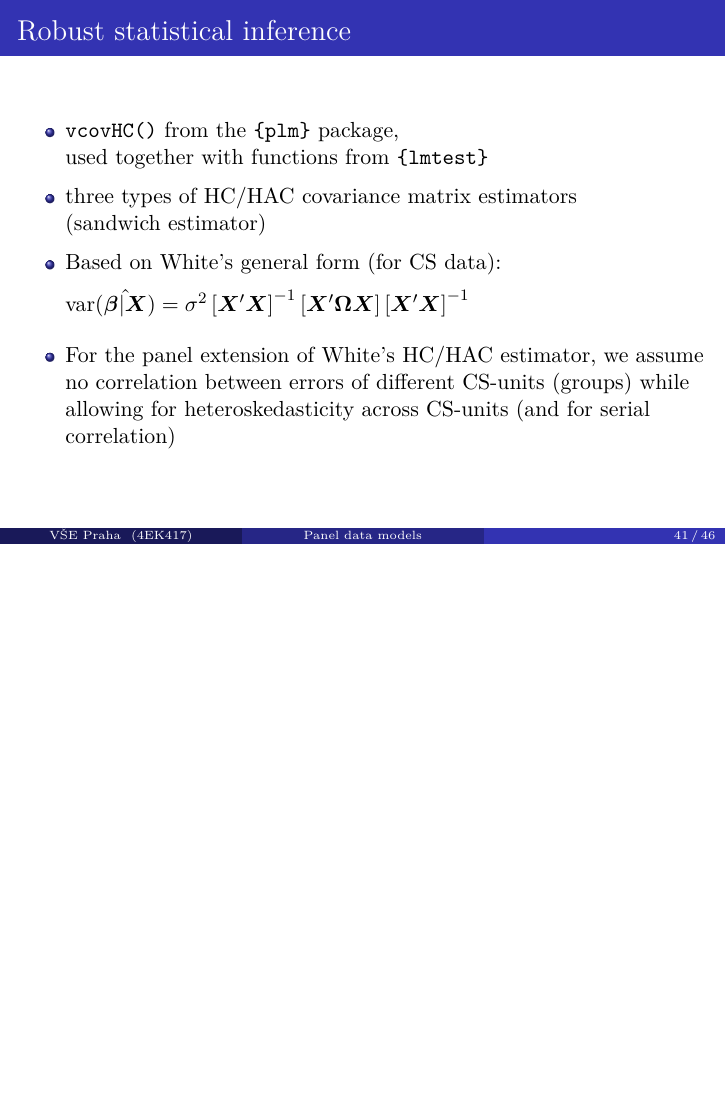
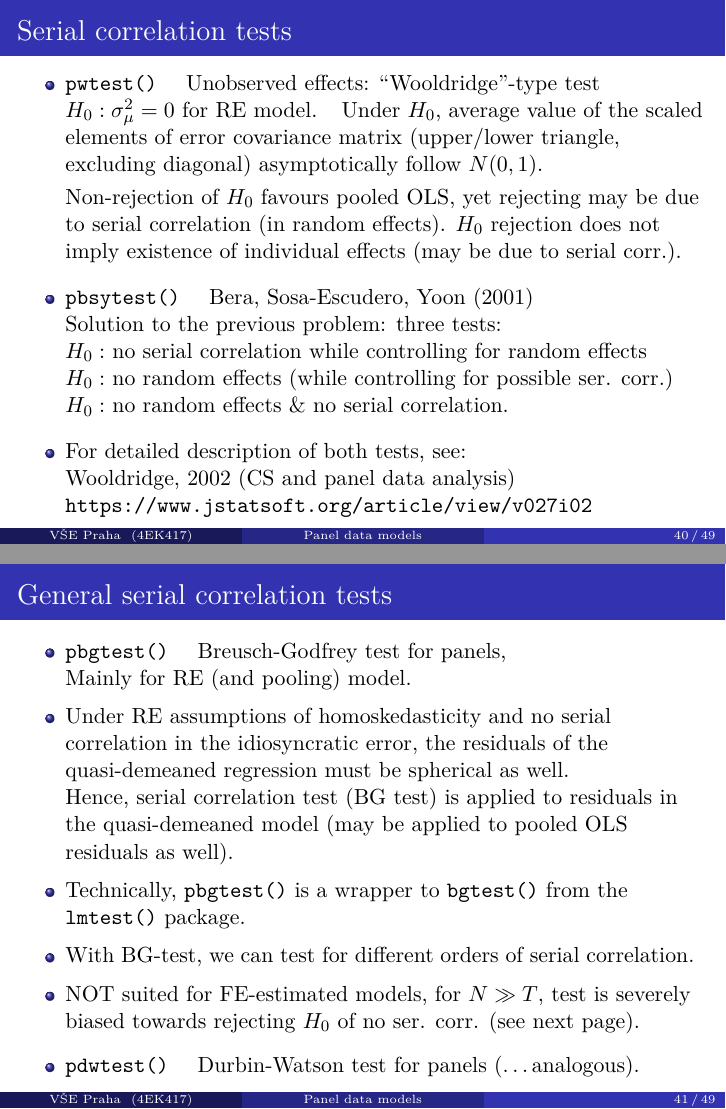
Before and after one commit to formanektomas/Praktikum_z_ekonometrie_4EK417, LaTeX slides (Week_7_Panel_data_tests.tex): page 41 of 46 before the commit and pages 40 and 41 of 49 after it, the two joined at a grey line, the shorter picture padded with empty space. Compiled offline with pdfLaTeX.

Commit message:
panel data

```diff
--- a/Week_7_Panel_data_tests.tex
+++ b/Week_7_Panel_data_tests.tex
@@ -560,8 +560,8 @@ $y_{it} = \alpha + \bm{x}^{\prime}_{it} \bm{\beta} + \mu_i + \lambda_t + \nu_{it
 \end{itemize}
 \end{frame}
 %---------------------------------------------------------------------
-\section{Estimator selection \& corresponding tests}
-\begin{frame}{Estimator selection \& corresponding tests}
+\section{Estimator selection \& serial correlation tests}
+\begin{frame}{Estimator selection \& serial correlation tests}
 \end{frame}
 %---------------------------------------------------------------------
 \begin{frame}{Hausman test: RE vs FE estimator}
@@ -632,3 +632,41 @@ $y_{it} = \alpha + \bm{x}^{\prime}_{it} \bm{\beta} + \mu_i + \nu_{it}$\\ \medski
     \smallskip
 \end{itemize}
 \end{frame}
+%---------------------------------
+\begin{frame}{Serial correlation tests}
+\begin{itemize}
+    \item \texttt{pwtest()} ~~ Unobserved effects: ``Wooldridge''-type test\\
+        $H_0: \sigma_{\mu}^2 = 0$ for RE model. ~~Under $H_0$, average value of the scaled elements of error covariance matrix (upper/lower triangle, excluding diagonal) asymptotically follow $N(0,1)$.
+        \smallskip
+        \item[] Non-rejection of $H_0$ favours pooled OLS, yet rejecting may be due to serial correlation (in random effects). $H_0$ rejection does not imply existence of individual effects (may be due to serial corr.).
+        \bigskip
+        \item \texttt{pbsytest()} ~~ Bera, Sosa-Escudero, Yoon (2001)\\
+        Solution to the previous problem: three tests:\\
+        $H_0:$ no serial correlation while controlling for random effects\\
+        $H_0:$ no random effects (while controlling for possible ser. corr.)\\
+        $H_0:$ no random effects \& no serial correlation.
+        \bigskip
+        \item For detailed description of both tests, see: \\
+        Wooldridge, 2002 (CS and panel data analysis)\\
+        \url{https://www.jstatsoft.org/article/view/v027i02}
+\end{itemize}
+\end{frame}
+%---------------------------------
+\begin{frame}{General serial correlation tests}
+\begin{itemize}
+    \item \texttt{pbgtest()} ~~ Breusch-Godfrey test for panels,\\ Mainly for RE (and pooling) model.\\
+    \smallskip
+    \item Under RE assumptions of homoskedasticity and no serial correlation in the idiosyncratic error, the residuals of the quasi-demeaned regression must be spherical as well.\\
+    Hence, serial correlation test (BG test) is applied to residuals in the quasi-demeaned model (may be applied to pooled OLS residuals as well).\\
+    \smallskip
+    \item Technically, \texttt{pbgtest()} is a wrapper to \texttt{bgtest()} from the \texttt{lmtest()} package.
+    \smallskip
+    \item With BG-test, we can test for different orders of serial correlation.
+    \smallskip
+    \item NOT suited for FE-estimated models, for $N \gg T$, test is severely biased towards rejecting $H_0$ of no ser. corr. (see next page).
+    \medskip
+    \item \texttt{pdwtest()} ~~ Durbin-Watson test for panels (\dots analogous).
+\end{itemize}
+\end{frame}
+%---------------------------------
+\begin{frame}{General serial correlation tests}
```
Also changed, not shown: Week_7_Panel_data_tests.tex (34 more changed lines).
